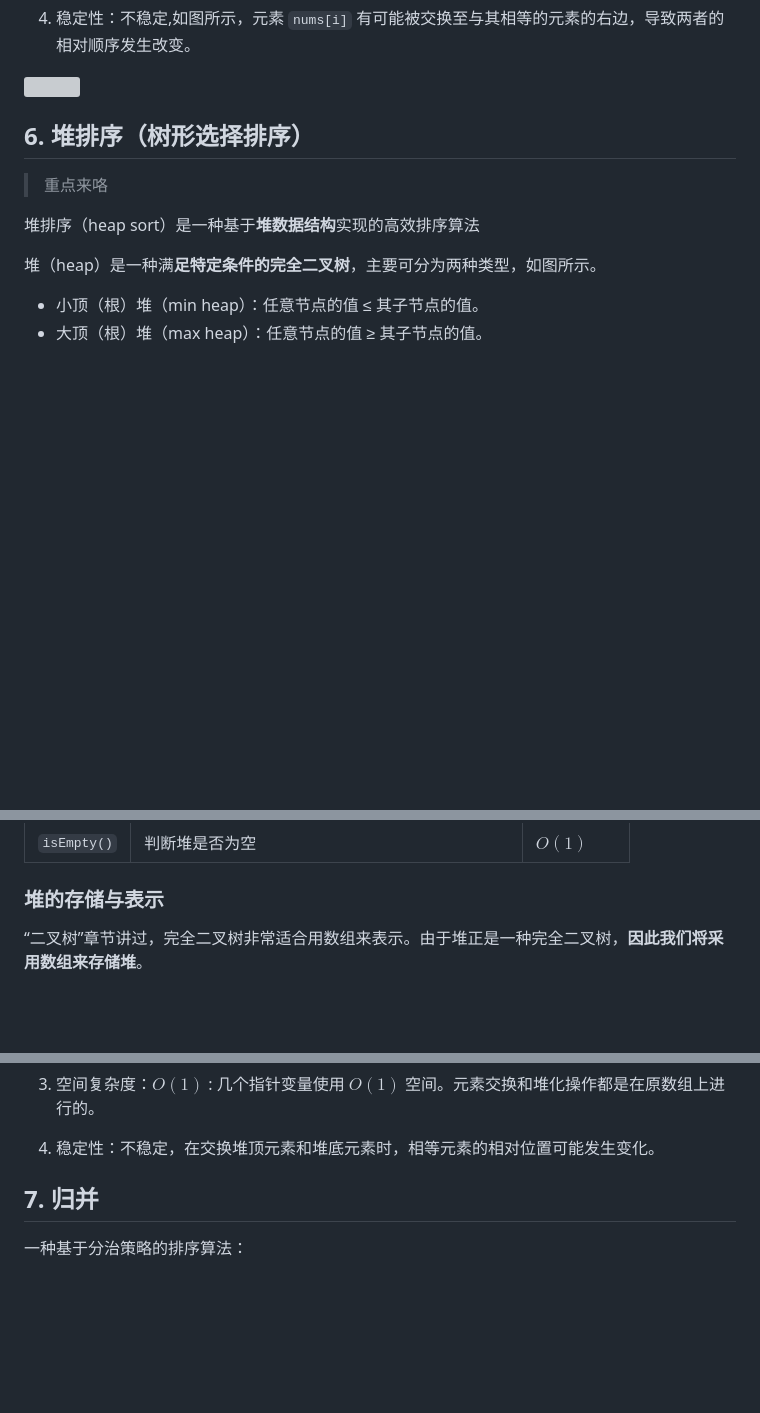
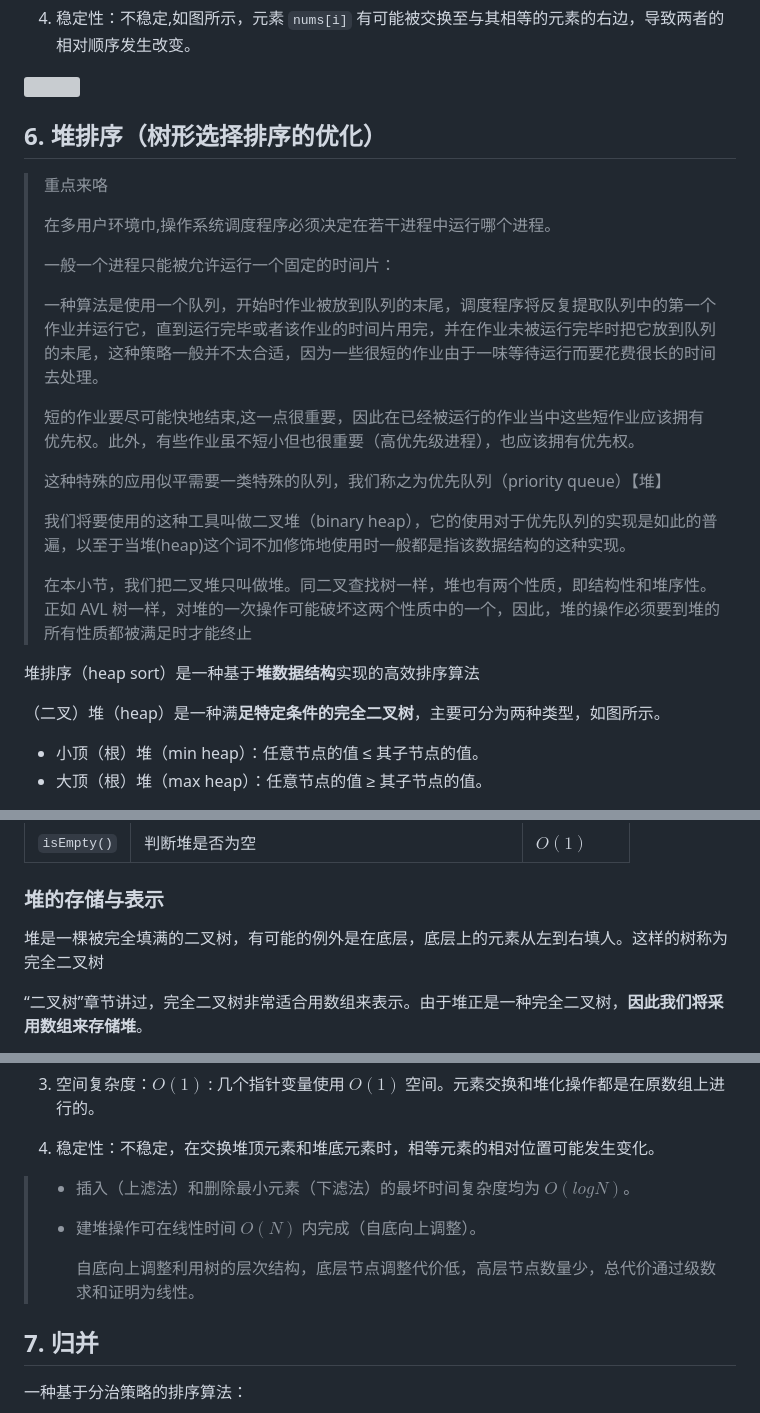
Before and after one commit to shanzuiyixing/DATASTRUCTURE, a Markdown page: docs/07_sort/07.md, 3 parts joined by grey strips. GitHub-like rendering; blank space fills up the shorter version; grey boxes are pictures that could not be loaded.

Commit message:
完善堆

```diff
--- a/docs/07_sort/07.md
+++ b/docs/07_sort/07.md
@@ -323,13 +323,27 @@ void selectionSort(int nums[], int n) {
 
 ![](./assets_07/selection_sort_instability.png)
 
-## 6. 堆排序（树形选择排序）
+## 6. 堆排序（树形选择排序的优化）
 
 > 重点来咯
+>
+> 在多用户环境巾,操作系统调度程序必须决定在若干进程中运行哪个进程。
+>
+> 一般一个进程只能被允许运行一个固定的时间片：
+>
+> 一种算法是使用一个队列，开始时作业被放到队列的末尾，调度程序将反复提取队列中的第一个作业并运行它，直到运行完毕或者该作业的时间片用完，并在作业未被运行完毕时把它放到队列的未尾，这种策略一般并不太合适，因为一些很短的作业由于一味等待运行而要花费很长的时间去处理。
+>
+> 短的作业要尽可能快地结束,这一点很重要，因此在已经被运行的作业当中这些短作业应该拥有优先权。此外，有些作业虽不短小但也很重要（高优先级进程），也应该拥有优先权。
+>
+> 这种特殊的应用似平需要一类特殊的队列，我们称之为优先队列（priority queue）【堆】
+>
+> 我们将要使用的这种工具叫做二叉堆（binary heap），它的使用对于优先队列的实现是如此的普遍，以至于当堆(heap)这个词不加修饰地使用时一般都是指该数据结构的这种实现。
+>
+> 在本小节，我们把二叉堆只叫做堆。同二叉查找树一样，堆也有两个性质，即结构性和堆序性。正如 AVL 树一样，对堆的一次操作可能破坏这两个性质中的一个，因此，堆的操作必须要到堆的所有性质都被满足时才能终止
 
 堆排序（heap sort）是一种基于**堆数据结构**实现的高效排序算法
 
-堆（heap）是一种满**足特定条件的完全二叉树**，主要可分为两种类型，如图所示。
+（二叉）堆（heap）是一种满**足特定条件的完全二叉树**，主要可分为两种类型，如图所示。
 
 - 小顶（根）堆（min heap）：任意节点的值 ≤ 其子节点的值。
 - 大顶（根）堆（max heap）：任意节点的值 ≥ 其子节点的值。
@@ -349,6 +363,8 @@ void selectionSort(int nums[], int n) {
 | `isEmpty()` | 判断堆是否为空                                   | $O(1)$     |
 
 ### 堆的存储与表示
+
+堆是一棵被完全填满的二叉树，有可能的例外是在底层，底层上的元素从左到右填人。这样的树称为完全二叉树
 
 “二叉树”章节讲过，完全二叉树非常适合用数组来表示。由于堆正是一种完全二叉树，**因此我们将采用数组来存储堆**。
 
@@ -436,6 +452,13 @@ void heapSort(int nums[], int n) {
 3. 空间复杂度：$O(1)$ : 几个指针变量使用 $O(1)$ 空间。元素交换和堆化操作都是在原数组上进行的。
 
 4. 稳定性：不稳定，在交换堆顶元素和堆底元素时，相等元素的相对位置可能发生变化。
+
+
+> - 插入（上滤法）和删除最小元素（下滤法）的最坏时间复杂度均为 $O(log N)$。
+>
+> - 建堆操作可在线性时间 $O(N)$ 内完成（自底向上调整）。
+>
+>   自底向上调整利用树的层次结构，底层节点调整代价低，高层节点数量少，总代价通过级数求和证明为线性。
 
 
 ## 7. 归并
```
Also changed, not shown: other parts of docs/07_sort/07.md (+1 -1 lines), docs/05_Graph/05.md (+15 -0 lines).
